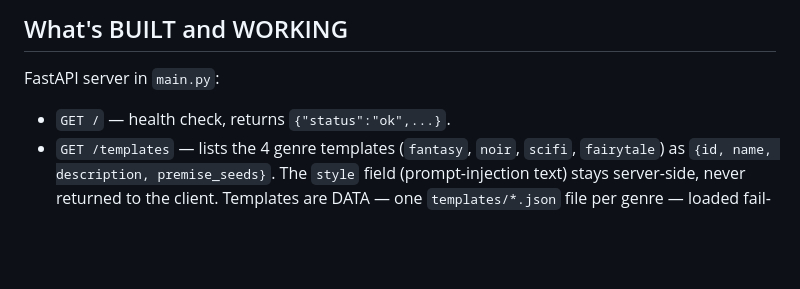
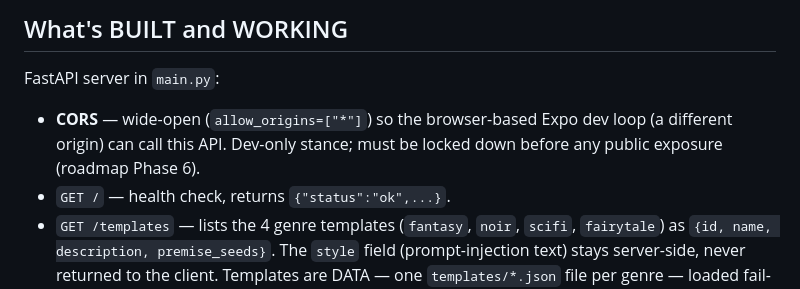
Before and after one commit to OmarFishir/Storyteller, a Markdown page: CLAUDE.md, the part around one of its changes. Rendered like a GitHub page; blank space fills up the shorter version.

```diff
--- a/CLAUDE.md
+++ b/CLAUDE.md
@@ -98,6 +98,9 @@ Verify current prices at each phase's design — never from memory.
 
 FastAPI server in `main.py`:
 
+- **CORS** — wide-open (`allow_origins=["*"]`) so the browser-based Expo dev loop
+  (a different origin) can call this API. Dev-only stance; must be locked down
+  before any public exposure (roadmap Phase 6).
 - `GET /` — health check, returns `{"status":"ok",...}`.
 - `GET /templates` — lists the 4 genre templates (`fantasy`, `noir`, `scifi`,
   `fairytale`) as `{id, name, description, premise_seeds}`. The `style` field
```
Also changed, not shown: other parts of CLAUDE.md (+47 -6 lines).
